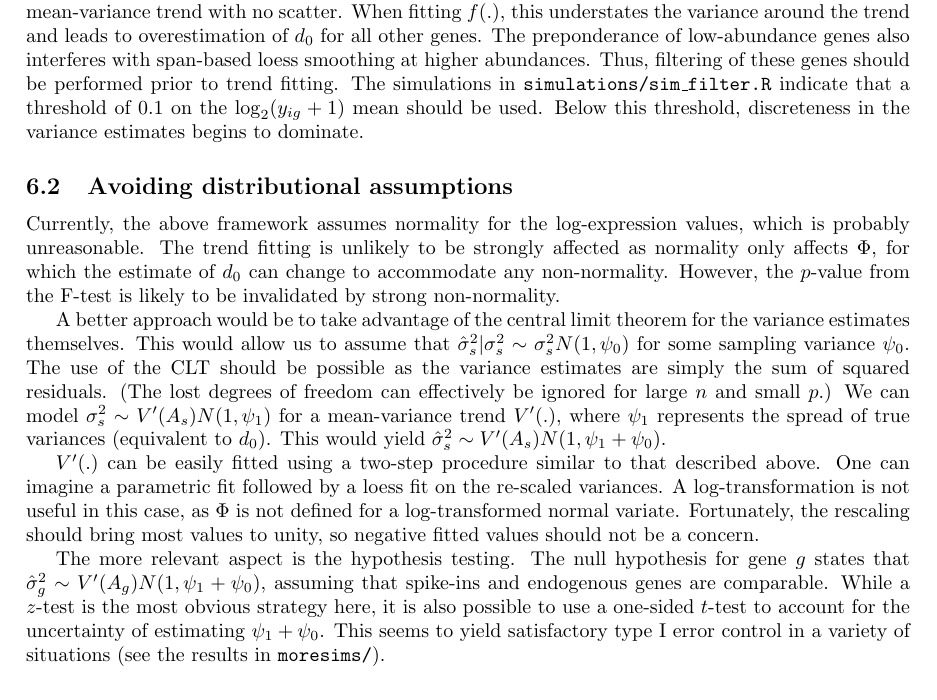
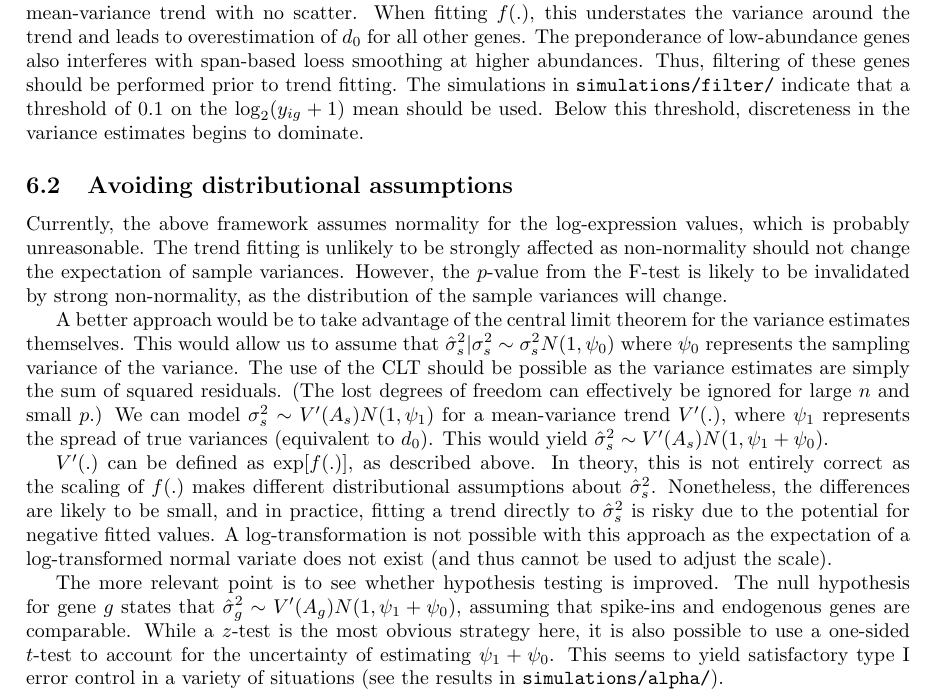
Before and after one commit to LTLA/SingleCellThoughts, a LaTeX document (scran/hvg_detection/description.tex): part of page 4 of 5, cut so that both start at the same text. Compiled offline with pdfLaTeX.

Commit message:
Further rewording about the ultimate HVG method.

```diff
--- a/scran/hvg_detection/description.tex
+++ b/scran/hvg_detection/description.tex
@@ -193,30 +193,31 @@ In other words, all low-abundance genes lie exactly on the empirical mean-varian
 When fitting $f(.)$, this understates the variance around the trend and leads to overestimation of $d_0$ for all other genes.
 The preponderance of low-abundance genes also interferes with span-based loess smoothing at higher abundances.
 Thus, filtering of these genes should be performed prior to trend fitting.
-The simulations in \texttt{simulations/sim\_filter.R} indicate that a threshold of 0.1 on the $\log_2(y_{ig}+1)$ mean should be used.
+The simulations in \texttt{simulations/filter/} indicate that a threshold of 0.1 on the $\log_2(y_{ig}+1)$ mean should be used.
 Below this threshold, discreteness in the variance estimates begins to dominate.
 
 \subsection{Avoiding distributional assumptions}
 Currently, the above framework assumes normality for the log-expression values, which is probably unreasonable.
-The trend fitting is unlikely to be strongly affected as normality only affects $\Phi$, for which the estimate of $d_0$ can change to accommodate any non-normality.
-However, the $p$-value from the F-test is likely to be invalidated by strong non-normality.
+The trend fitting is unlikely to be strongly affected as non-normality should not change the expectation of sample variances.
+However, the $p$-value from the F-test is likely to be invalidated by strong non-normality, as the distribution of the sample variances will change.
 
 A better approach would be to take advantage of the central limit theorem for the variance estimates themselves.
-This would allow us to assume that $\hat\sigma^2_s|\sigma^2_s \sim \sigma^2_s N(1, \psi_0)$ for some sampling variance $\psi_0$.
+This would allow us to assume that $\hat\sigma^2_s|\sigma^2_s \sim \sigma^2_s N(1, \psi_0)$ where $\psi_0$ represents the sampling variance of the variance.
 The use of the CLT should be possible as the variance estimates are simply the sum of squared residuals.
 (The lost degrees of freedom can effectively be ignored for large $n$ and small $p$.)
 We can model $\sigma^2_s \sim V'(A_s)N(1, \psi_1)$ for a mean-variance trend $V'(.)$, where $\psi_1$ represents the spread of true variances (equivalent to $d_0$).
 This would yield $\hat\sigma^2_s \sim V'(A_s)N(1, \psi_1 + \psi_0)$.
 
-$V'(.)$ can be easily fitted using a two-step procedure similar to that described above.
-One can imagine a parametric fit followed by a loess fit on the re-scaled variances.
-A log-transformation is not useful in this case, as $\Phi$ is not defined for a log-transformed normal variate.
-Fortunately, the rescaling should bring most values to unity, so negative fitted values should not be a concern.
+$V'(.)$ can be defined as $\exp[f(.)]$, as described above.
+In theory, this is not entirely correct as the scaling of $f(.)$ makes different distributional assumptions about $\hat\sigma^2_s$.
+Nonetheless, the differences are likely to be small, and in practice, fitting a trend directly to $\hat\sigma^2_s$ is risky due to the potential for negative fitted values.
+A log-transformation is not possible with this approach as the expectation of a log-transformed normal variate does not exist (and thus cannot be used to adjust the scale).
 
-The more relevant aspect is the hypothesis testing.
+The more relevant point is to see whether hypothesis testing is improved.
 The null hypothesis for gene $g$ states that $\hat\sigma^2_g  \sim V'(A_g)N(1, \psi_1 + \psi_0)$, assuming that spike-ins and endogenous genes are comparable.
 While a $z$-test is the most obvious strategy here, it is also possible to use a one-sided $t$-test to account for the uncertainty of estimating $\psi_1 + \psi_0$.
-This seems to yield satisfactory type I error control in a variety of situations (see the results in \texttt{moresims/}).
+This seems to yield satisfactory type I error control in a variety of situations (see the results in \texttt{simulations/alpha/}).
+
 
 \bibliography{ref}
 \bibliographystyle{plainnat}
```
